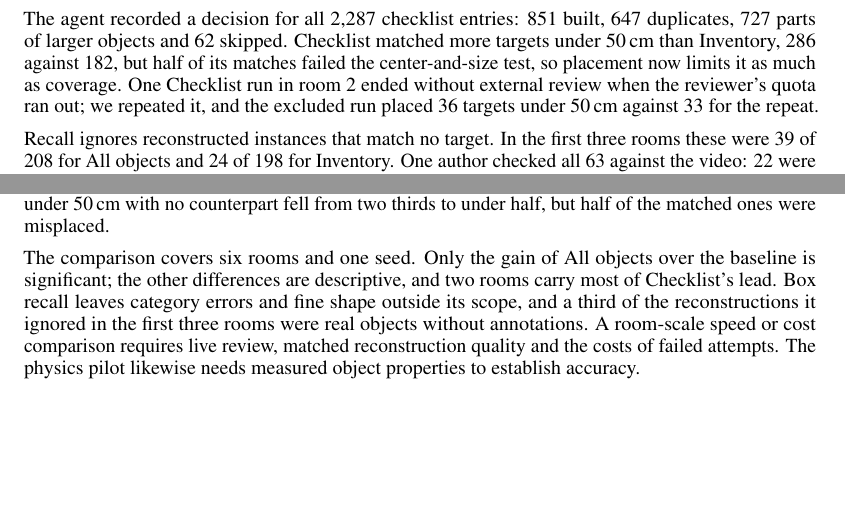
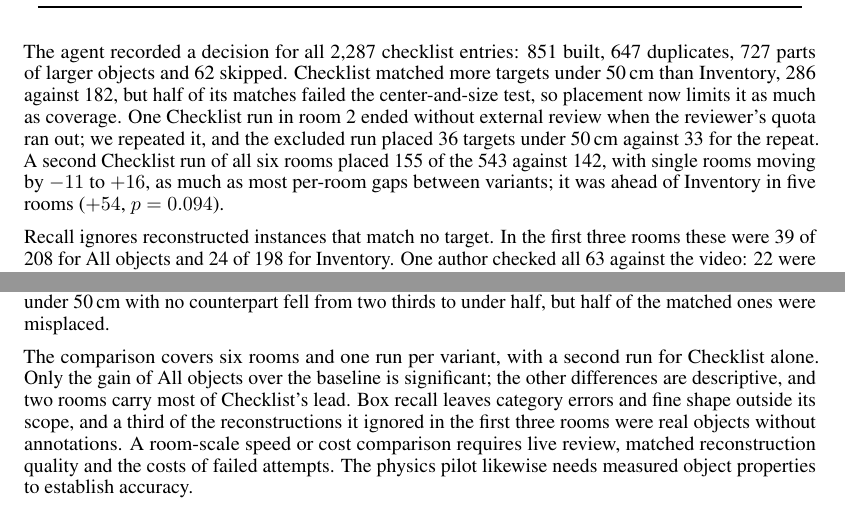
Before and after one commit to Normanisfine/agent_3d, a LaTeX paper (paper/paper_file/main.tex, which reads paper/paper_file/reconstruction.tex): two parts of pages 6 and 8 of 10, joined at a grey line, cut so that both start at the same text, the shorter picture padded with empty space. Compiled offline with pdfLaTeX.

Commit message:
Paper: second Checklist run on the six rooms

```diff
--- a/paper/paper_file/main.tex
+++ b/paper/paper_file/main.tex
@@ -147,7 +147,8 @@ Coverage and placement now limit the result about equally. With the
 checklist, the share of targets under 50\,cm with no counterpart fell from
 two thirds to under half, but half of the matched ones were misplaced.
 
-The comparison covers six rooms and one seed. Only the gain of All objects
+The comparison covers six rooms and one run per variant, with a second
+run for Checklist alone. Only the gain of All objects
 over the baseline is significant; the other differences are descriptive,
 and two rooms carry most of Checklist's lead. Box recall leaves category
 errors and fine shape outside its scope, and a third of the reconstructions
--- a/paper/paper_file/reconstruction.tex
+++ b/paper/paper_file/reconstruction.tex
@@ -100,7 +100,10 @@ more targets under 50\,cm than Inventory, 286 against 182, but half of its match
 failed the center-and-size test, so placement now limits it as much as
 coverage. One Checklist run in room 2 ended without external review when
 the reviewer's quota ran out; we repeated it, and the excluded run placed 36
-targets under 50\,cm against 33 for the repeat.
+targets under 50\,cm against 33 for the repeat. A second Checklist run of
+all six rooms placed 155 of the 543 against 142, with single rooms moving by
+$-11$ to $+16$, as much as most per-room gaps between variants; it was ahead
+of Inventory in five rooms ($+54$, $p=0.094$).
 
 Recall ignores reconstructed instances that match no target. In the first
 three rooms these were 39 of 208 for All objects and 24 of 198 for
```
Also changed, not shown: paper/paper_file/evidence.md (+1 -0 lines), evan/results/test_opus_6rooms/README.md, 1 other file.
